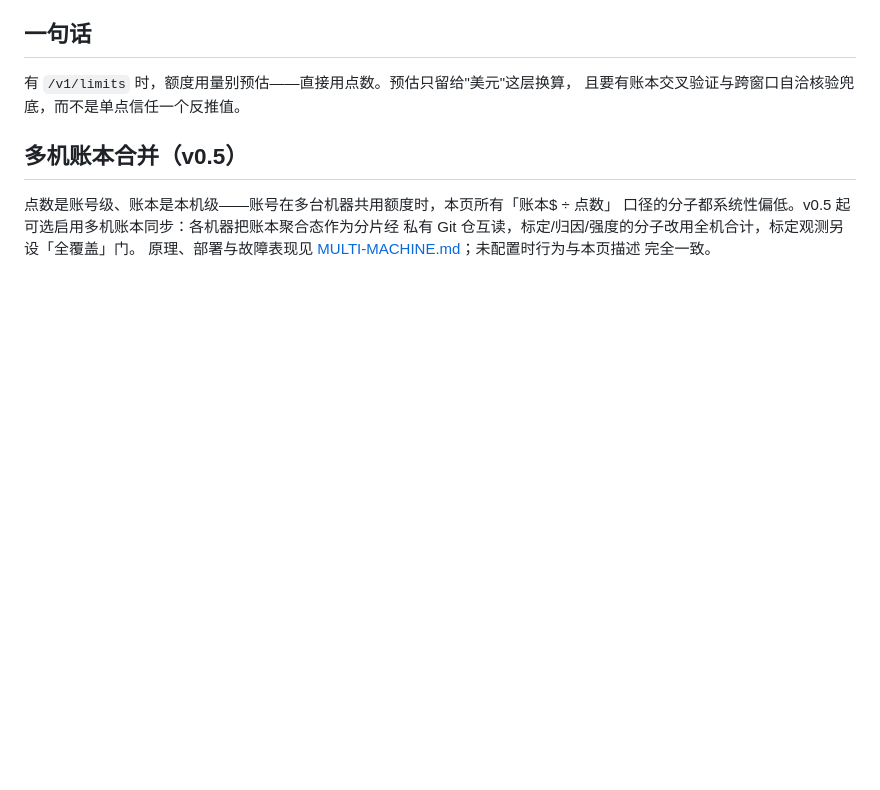
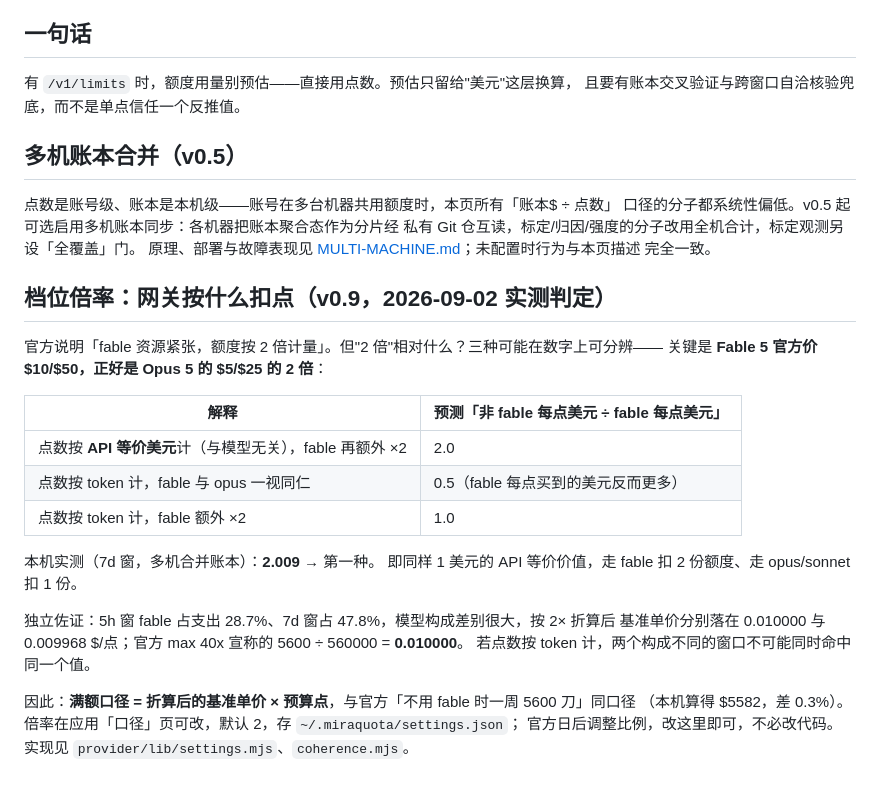
Before and after one commit to thoerwink8/miraquota-win, a Markdown page: docs/QUOTA-ESTIMATION.md, the part around the change. GitHub-like rendering; blank space fills up the shorter version.

Commit message:
[cc] docs: 记下网关计点口径的判定过程（按美元计价 + fable 额外 2 倍，实测 2.009）

```diff
--- a/docs/QUOTA-ESTIMATION.md
+++ b/docs/QUOTA-ESTIMATION.md
@@ -68,3 +68,25 @@ macOS 版早期没有 `/v1/limits`，只能读 relay 帧的百分比（0.1% 分
 私有 Git 仓互读，标定/归因/强度的分子改用全机合计，标定观测另设「全覆盖」门。
 原理、部署与故障表现见 [MULTI-MACHINE.md](MULTI-MACHINE.md)；未配置时行为与本页描述
 完全一致。
+
+## 档位倍率：网关按什么扣点（v0.9，2026-09-02 实测判定）
+
+官方说明「fable 资源紧张，额度按 2 倍计量」。但"2 倍"相对什么？三种可能在数字上可分辨——
+关键是 **Fable 5 官方价 $10/$50，正好是 Opus 5 的 $5/$25 的 2 倍**：
+
+| 解释 | 预测「非 fable 每点美元 ÷ fable 每点美元」 |
+|---|---|
+| 点数按 **API 等价美元**计（与模型无关），fable 再额外 ×2 | 2.0 |
+| 点数按 token 计，fable 与 opus 一视同仁 | 0.5（fable 每点买到的美元反而更多） |
+| 点数按 token 计，fable 额外 ×2 | 1.0 |
+
+本机实测（7d 窗，多机合并账本）：**2.009** → 第一种。
+即同样 1 美元的 API 等价价值，走 fable 扣 2 份额度、走 opus/sonnet 扣 1 份。
+
+独立佐证：5h 窗 fable 占支出 28.7%、7d 窗占 47.8%，模型构成差别很大，按 2× 折算后
+基准单价分别落在 0.010000 与 0.009968 $/点；官方 max 40x 宣称的 5600 ÷ 560000 = **0.010000**。
+若点数按 token 计，两个构成不同的窗口不可能同时命中同一个值。
+
+因此：**满额口径 = 折算后的基准单价 × 预算点**，与官方「不用 fable 时一周 5600 刀」同口径
+（本机算得 $5582，差 0.3%）。倍率在应用「口径」页可改，默认 2，存 `~/.miraquota/settings.json`；
+官方日后调整比例，改这里即可，不必改代码。实现见 `provider/lib/settings.mjs`、`coherence.mjs`。
```
